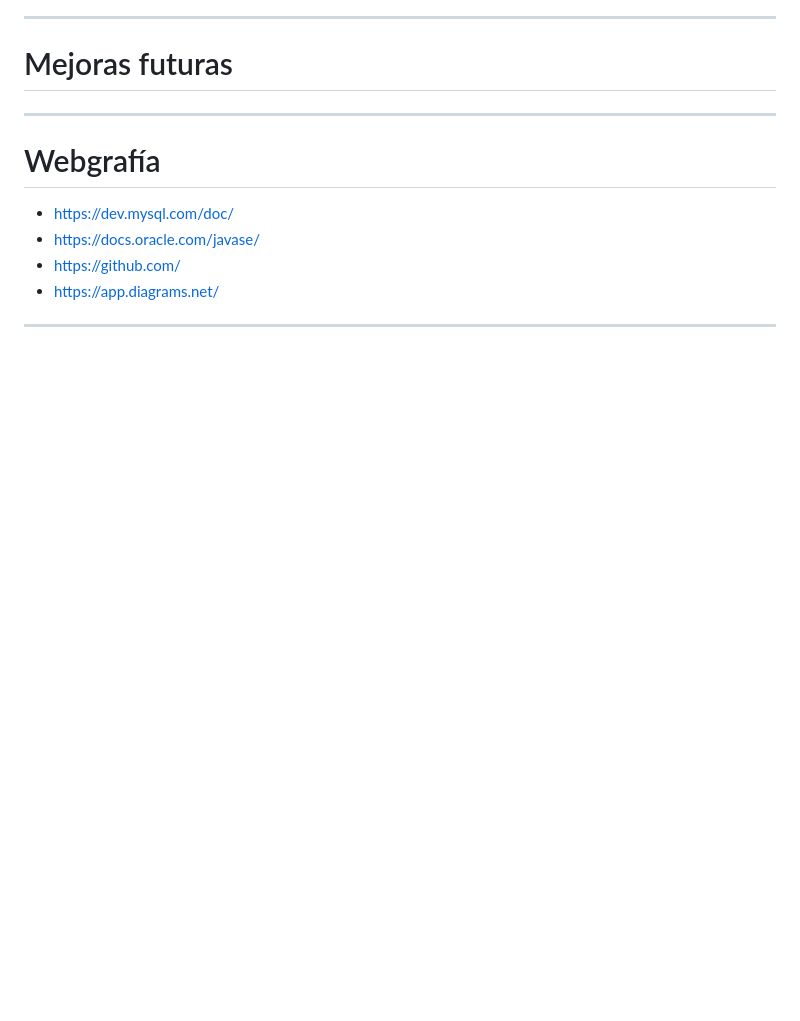
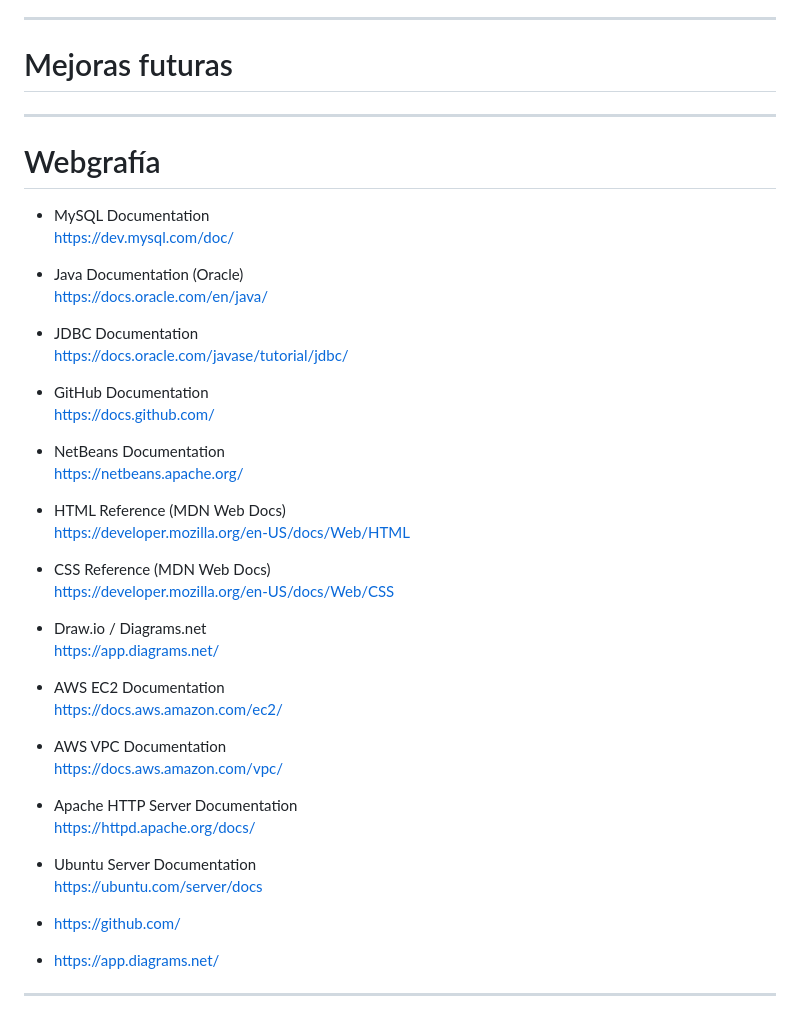
Before and after one commit to MiguelMenaca/Equipo1-DAM1-RETO, a Markdown page: README.md, the part around the change. GitHub-like rendering; blank space fills up the shorter version.

```diff
--- a/README.md
+++ b/README.md
@@ -195,8 +195,41 @@ Dificultades:
 
 # Webgrafía
 
-- https://dev.mysql.com/doc/
-- https://docs.oracle.com/javase/
+- MySQL Documentation
+  https://dev.mysql.com/doc/
+
+- Java Documentation (Oracle)
+  https://docs.oracle.com/en/java/
+
+- JDBC Documentation
+  https://docs.oracle.com/javase/tutorial/jdbc/
+
+- GitHub Documentation
+  https://docs.github.com/
+
+- NetBeans Documentation
+  https://netbeans.apache.org/
+
+- HTML Reference (MDN Web Docs)
+  https://developer.mozilla.org/en-US/docs/Web/HTML
+
+- CSS Reference (MDN Web Docs)
+  https://developer.mozilla.org/en-US/docs/Web/CSS
+
+- Draw.io / Diagrams.net
+  https://app.diagrams.net/
+
+- AWS EC2 Documentation
+  https://docs.aws.amazon.com/ec2/
+
+- AWS VPC Documentation
+  https://docs.aws.amazon.com/vpc/
+
+- Apache HTTP Server Documentation
+  https://httpd.apache.org/docs/
+
+- Ubuntu Server Documentation
+  https://ubuntu.com/server/docs
 - https://github.com/
 - https://app.diagrams.net/
 
```
